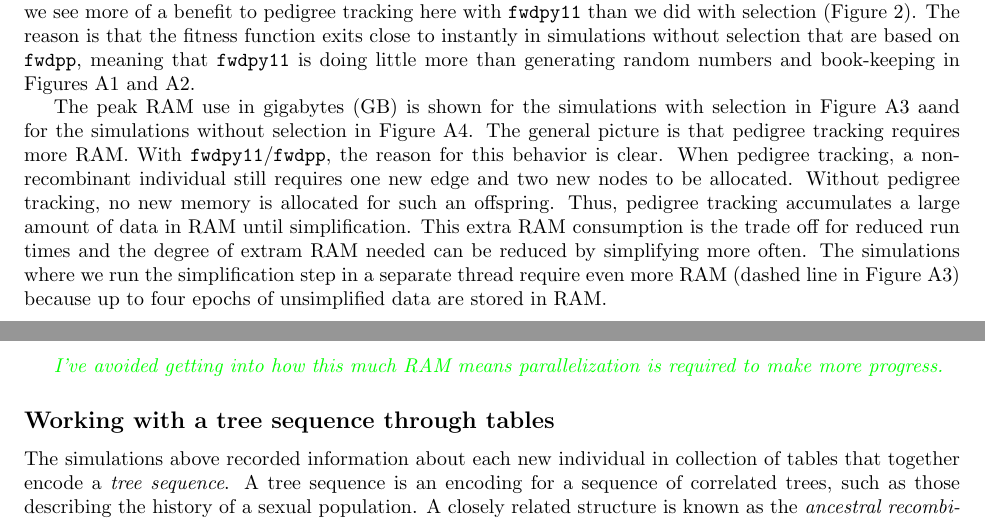
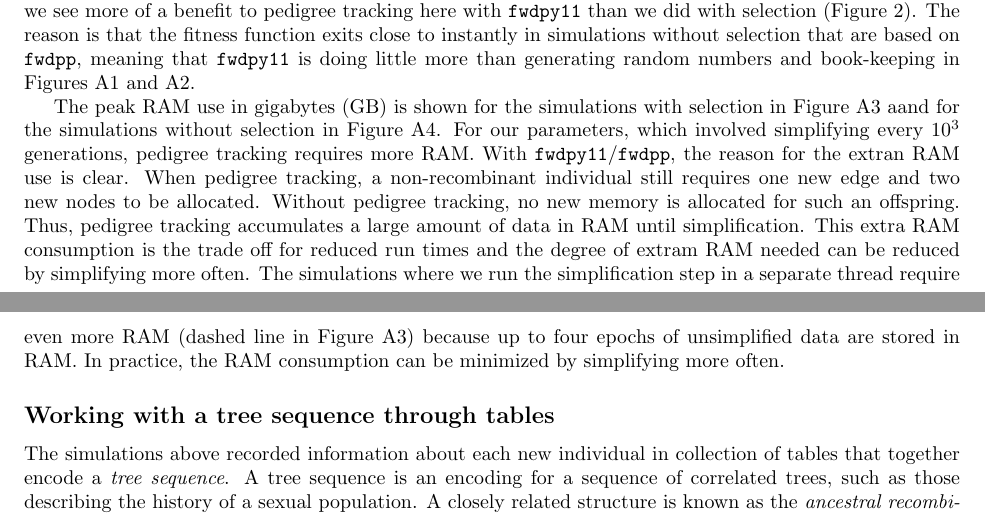
Before and after one commit to petrelharp/ftprime_ms, a LaTeX paper (forwards_paper.tex): two parts of pages 3 and 6 of 22, joined at a grey line, cut so that both start at the same text. Compiled offline with pdfLaTeX.

Commit message:
clarify RAM use discussion

```diff
--- a/forwards_paper.tex
+++ b/forwards_paper.tex
@@ -288,16 +288,16 @@ from Figure~\ref{fig:runtimes_selection} for simulations that ran to completion
 \end{figure}
 
 The peak RAM use in gigabytes (GB) is shown for the simulations with selection in Figure~\ref{sfig:ramsel} aand for the
-simulations without selection in Figure~\ref{sfig:ramnosel}.  The general picture is that pedigree tracking requires
-more RAM.  With \fwdpy{}/\fwdpp{}, the reason for this behavior is clear.  When pedigree tracking, a non-recombinant
+simulations without selection in Figure~\ref{sfig:ramnosel}.  For our parameters, which involved simplifying every
+$10^3$ generations,  pedigree tracking requires more RAM.  With \fwdpy{}/\fwdpp{}, the reason for the extran RAM use is clear.  When pedigree tracking, a non-recombinant
 individual still requires one new edge and two new nodes to be allocated.  Without pedigree tracking, no new memory is
 allocated for such an offspring.  Thus, pedigree tracking accumulates a large amount of data in RAM until
 simplification.  This extra RAM consumption is the trade off for reduced run times and the degree of extram RAM needed
 can be reduced by simplifying more often.  The simulations where we run the simplification step in a separate thread
 require even more RAM (dashed line in Figure \ref{sfig:ramsel}) because up to four epochs of unsimplified data are
-stored in RAM.
+stored in RAM.  In practice, the RAM consumption can be minimized by simplifying more often.
 
-\krt{I've avoided getting into how this much RAM means parallelization is required to make more progress.}
+%% \krt{I've avoided getting into how this much RAM means parallelization is required to make more progress.}
 
 
 % Comparison of simulation with/without msprime, using \simupop{}
```
